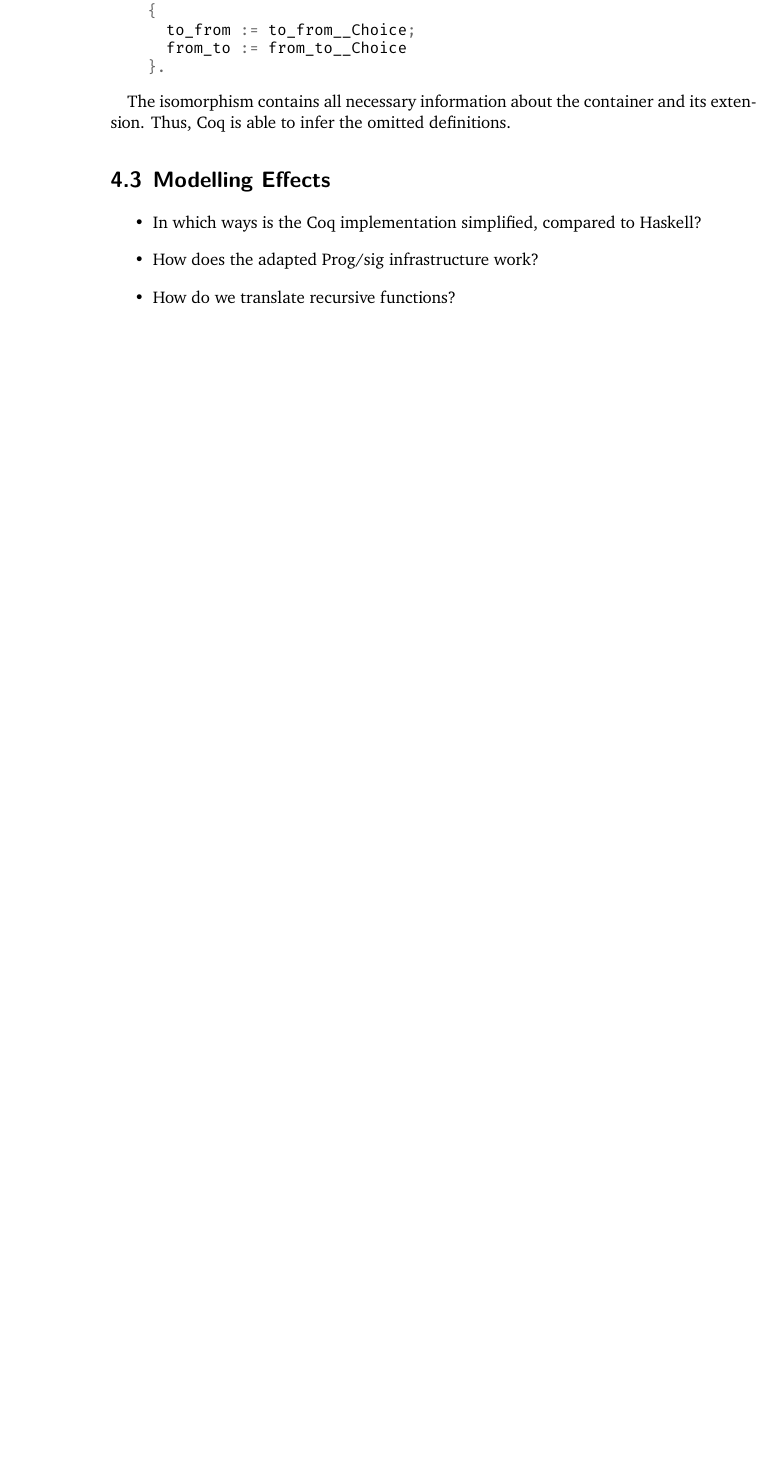
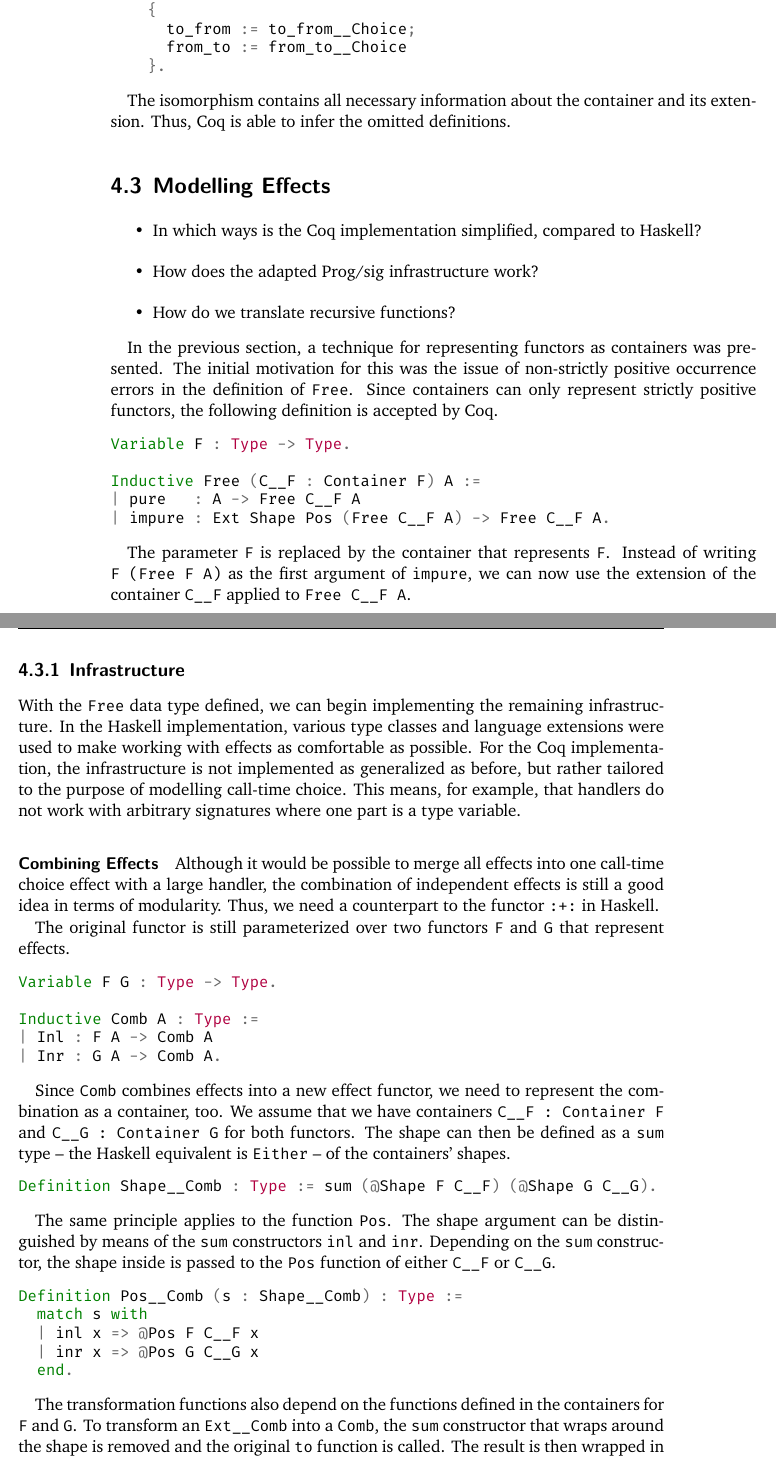
Before and after one commit to nbun/mathesis, a LaTeX thesis (Thesis/Mathesis.tex): part of page 52 of 56 before the commit and two parts of pages 52 and 53 of 57 after it, the two joined at a grey line, cut so that both start at the same text, the shorter picture padded with empty space. The pictures show the PDF file Thesis/Mathesis.pdf that the author committed with the source.

Commit message:
Add paragraph about combining effects, #63

```diff
--- a/Thesis/Mathesis.tex
+++ b/Thesis/Mathesis.tex
@@ -2169,3 +2169,62 @@ Thus, Coq is able to infer the omitted definitions.
 \item How do we translate recursive functions?
 \end{itemize}
 
+In the previous section, a technique for representing functors as containers was presented.
+The initial motivation for this was the issue of non-strictly positive occurrence errors in the definition of \cinl{Free}.
+Since containers can only represent strictly positive functors, the following definition is accepted by Coq.
+
+\begin{minted}{Coq}
+Variable F : Type -> Type.
+
+Inductive Free (C__F : Container F) A :=
+| pure   : A -> Free C__F A
+| impure : Ext Shape Pos (Free C__F A) -> Free C__F A.
+\end{minted}
+
+The parameter \cinl{F} is replaced by the container that represents \cinl{F}.
+Instead of writing \cinl{F (Free F A)} as the first argument of \cinl{impure}, we can now use the extension of the container \cinl{C__F} applied to \cinl{Free C__F A}.
+
+\subsection{Infrastructure}
+
+With the \cinl{Free} data type defined, we can begin implementing the remaining infrastructure.
+In the Haskell implementation, various type classes and language extensions were used to make working with effects as comfortable as possible.
+For the Coq implementation, the infrastructure is not implemented as generalized as before, but rather tailored to the purpose of modelling call-time choice.
+This means, for example, that handlers do not work with arbitrary signatures where one part is a type variable.
+
+\paragraph{Combining Effects}
+Although it would be possible to merge all effects into one call-time choice effect with a large handler, the combination of independent effects is still a good idea in terms of modularity.
+Thus, we need a counterpart to the functor \hinl{:+:} in Haskell.
+
+The original functor is still parameterized over two functors \cinl{F} and \cinl{G} that represent effects.
+
+\begin{minted}{Coq}
+Variable F G : Type -> Type.
+
+Inductive Comb A : Type :=
+| Inl : F A -> Comb A
+| Inr : G A -> Comb A.
+\end{minted}
+
+Since \cinl{Comb} combines effects into a new effect functor, we need to represent the combination as a container, too.
+We assume that we have containers \cinl{C__F : Container F} and \cinl{C__G : Container G} for both functors.
+The shape can then be defined as a \cinl{sum} type -- the Haskell equivalent is \hinl{Either} -- of the containers' shapes.
+
+\begin{minted}{Coq}
+Definition Shape__Comb : Type := sum (@Shape F C__F) (@Shape G C__G).
+\end{minted}
+
+The same principle applies to the function \cinl{Pos}.
+The shape argument can be distinguished by means of the \cinl{sum} constructors \cinl{inl} and \cinl{inr}.
+Depending on the \cinl{sum} constructor, the shape inside is passed to the \cinl{Pos} function of either \cinl{C__F} or \cinl{C__G}.
+
+\begin{minted}{Coq}
+Definition Pos__Comb (s : Shape__Comb) : Type :=
+  match s with
+  | inl x => @Pos F C__F x
+  | inr x => @Pos G C__G x
+  end.
+\end{minted}
+
+The transformation functions also depend on the functions defined in the containers for \cinl{F} and \cinl{G}.
+To transform an \cinl{Ext__Comb} into a \cinl{Comb}, the \cinl{sum} constructor that wraps around the shape is removed and the original \cinl{to} function is called.
+The result is then wrapped in a \cinl{Inl} or \cinl{Inr} constructor.
```
Also changed, not shown: Thesis/Mathesis.pdf, Thesis/Mathesis.tex (5 more changed lines).
